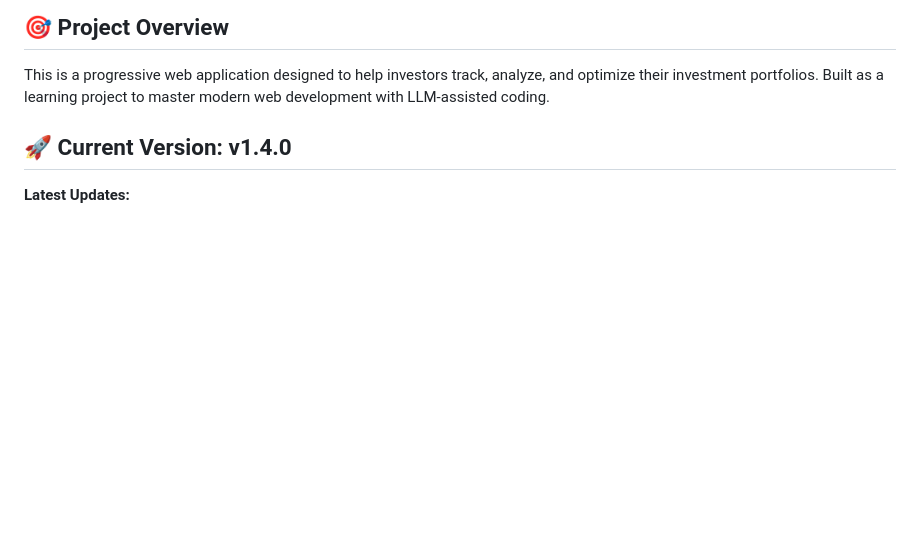
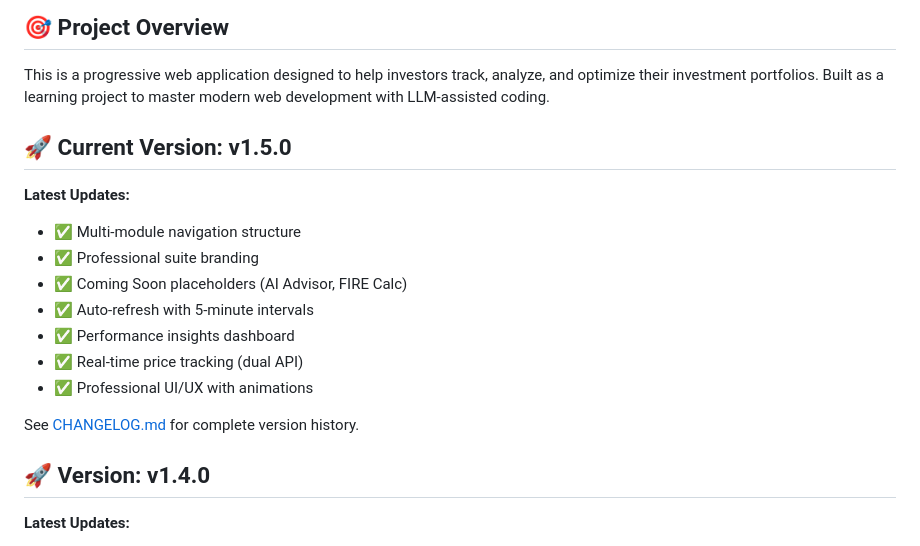
Before and after one commit to jvp1981/portfolio-tracker, a Markdown page: README.md, the part around one of its changes. Rendered like a GitHub page; blank space fills up the shorter version.

```diff
--- a/README.md
+++ b/README.md
@@ -6,7 +6,20 @@ A personal investment portfolio tracking dashboard with analytics and AI-powered
 
 This is a progressive web application designed to help investors track, analyze, and optimize their investment portfolios. Built as a learning project to master modern web development with LLM-assisted coding.
 
-## 🚀 Current Version: v1.4.0
+## 🚀 Current Version: v1.5.0
+
+**Latest Updates:**
+- ✅ Multi-module navigation structure
+- ✅ Professional suite branding
+- ✅ Coming Soon placeholders (AI Advisor, FIRE Calc)
+- ✅ Auto-refresh with 5-minute intervals
+- ✅ Performance insights dashboard
+- ✅ Real-time price tracking (dual API)
+- ✅ Professional UI/UX with animations
+
+See [CHANGELOG.md](CHANGELOG.md) for complete version history.
+
+## 🚀 Version: v1.4.0
 
 **Latest Updates:**
 - ✅ Auto-refresh with 5-minute intervals
```
Also changed, not shown: other parts of README.md (+38 -1 lines), CHANGELOG.md (+43 -1 lines).
